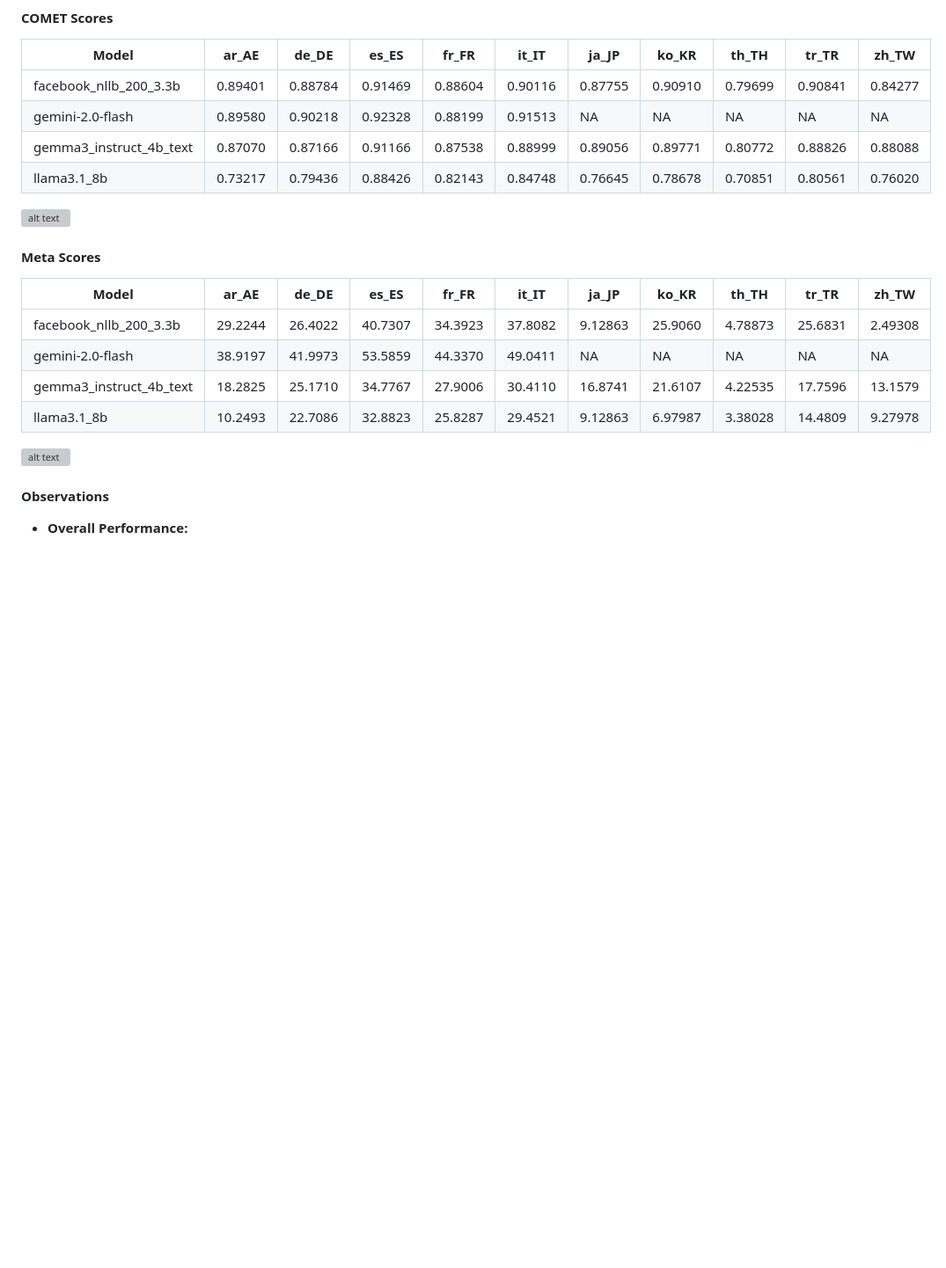
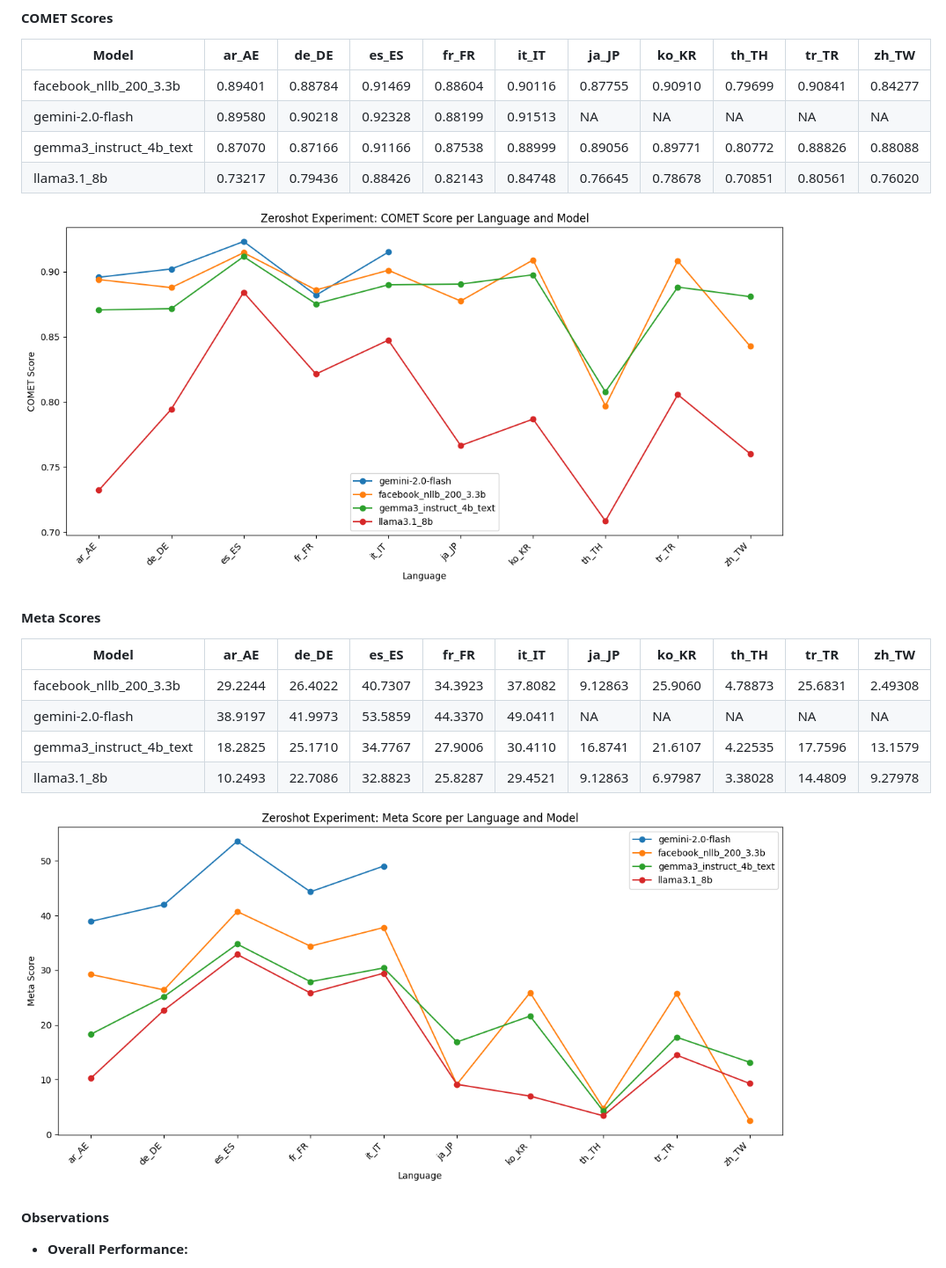
Before and after one commit to abhitoshj/da2250-dl-semeval2025-ea-mt, a Markdown page: Report.md, the part around one of its changes. Shown at 88% size. Drawn GitHub-style; blank space fills up the shorter version; grey boxes are pictures that could not be loaded.

Commit message:
some fixes in report.md

```diff
--- a/Report.md
+++ b/Report.md
@@ -41,7 +41,7 @@ The following prompt template is used for each translation task:
 | gemma3_instruct_4b_text | 0.87070 | 0.87166 | 0.91166 | 0.87538 | 0.88999 | 0.89056 | 0.89771 | 0.80772 | 0.88826 | 0.88088 |
 | llama3.1_8b             | 0.73217 | 0.79436 | 0.88426 | 0.82143 | 0.84748 | 0.76645 | 0.78678 | 0.70851 | 0.80561 | 0.76020 |
 
-![alt text](images/zeroshot-experiment:-comet-score-per-language-and-model.png)
+![alt text](images/zeroshot-experiment-comet-score-per-language-and-model.png)
 
 #### Meta Scores
 
@@ -52,7 +52,7 @@ The following prompt template is used for each translation task:
 | gemma3_instruct_4b_text | 18.2825 | 25.1710 | 34.7767 | 27.9006 | 30.4110 | 16.8741 | 21.6107 | 4.22535 | 17.7596 | 13.1579 |
 | llama3.1_8b             | 10.2493 | 22.7086 | 32.8823 | 25.8287 | 29.4521 | 9.12863 | 6.97987 | 3.38028 | 14.4809 | 9.27978 |
 
-![alt text](images/zeroshot-experiment:-meta-score-per-language-and-model.png)
+![alt text](images/zeroshot-experiment-meta-score-per-language-and-model.png)
 
 #### Observations
 
```
Also changed, not shown: other parts of Report.md (+2 -2 lines).
